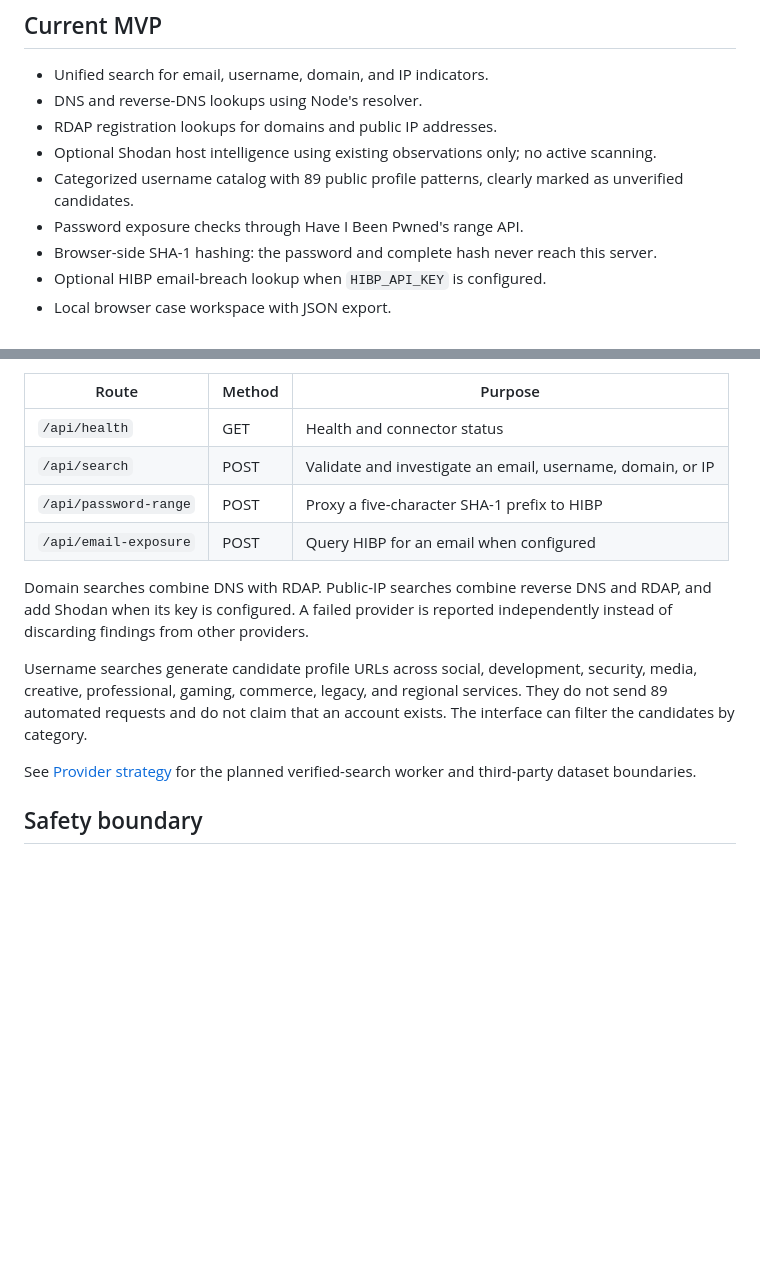
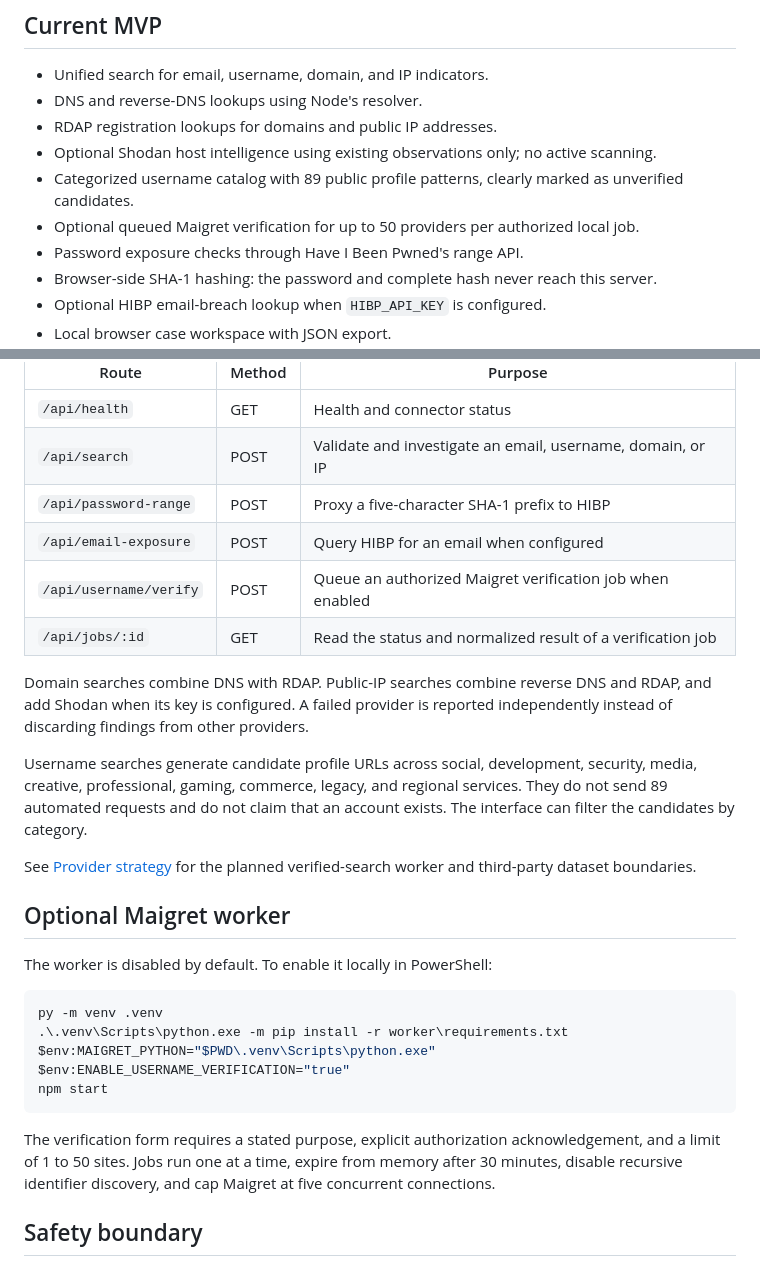
Before and after one commit to zoetzerlpetrov-gif/OSINTTools, a Markdown page: README.md, 2 parts joined by grey strips. Drawn GitHub-style; blank space fills up the shorter version.

Commit message:
feat: add controlled Maigret verification worker

````diff
--- a/README.md
+++ b/README.md
@@ -9,6 +9,7 @@ OSINTTools is a web workspace for authorized investigations and personal digital
 - RDAP registration lookups for domains and public IP addresses.
 - Optional Shodan host intelligence using existing observations only; no active scanning.
 - Categorized username catalog with 89 public profile patterns, clearly marked as unverified candidates.
+- Optional queued Maigret verification for up to 50 providers per authorized local job.
 - Password exposure checks through Have I Been Pwned's range API.
 - Browser-side SHA-1 hashing: the password and complete hash never reach this server.
 - Optional HIBP email-breach lookup when `HIBP_API_KEY` is configured.
@@ -49,12 +50,28 @@ npm run check
 | `/api/search` | POST | Validate and investigate an email, username, domain, or IP |
 | `/api/password-range` | POST | Proxy a five-character SHA-1 prefix to HIBP |
 | `/api/email-exposure` | POST | Query HIBP for an email when configured |
+| `/api/username/verify` | POST | Queue an authorized Maigret verification job when enabled |
+| `/api/jobs/:id` | GET | Read the status and normalized result of a verification job |
 
 Domain searches combine DNS with RDAP. Public-IP searches combine reverse DNS and RDAP, and add Shodan when its key is configured. A failed provider is reported independently instead of discarding findings from other providers.
 
 Username searches generate candidate profile URLs across social, development, security, media, creative, professional, gaming, commerce, legacy, and regional services. They do not send 89 automated requests and do not claim that an account exists. The interface can filter the candidates by category.
 
 See [Provider strategy](docs/PROVIDER_STRATEGY.md) for the planned verified-search worker and third-party dataset boundaries.
+
+## Optional Maigret worker
+
+The worker is disabled by default. To enable it locally in PowerShell:
+
+```powershell
+py -m venv .venv
+.\.venv\Scripts\python.exe -m pip install -r worker\requirements.txt
+$env:MAIGRET_PYTHON="$PWD\.venv\Scripts\python.exe"
+$env:ENABLE_USERNAME_VERIFICATION="true"
+npm start
+```
+
+The verification form requires a stated purpose, explicit authorization acknowledgement, and a limit of 1 to 50 sites. Jobs run one at a time, expire from memory after 30 minutes, disable recursive identifier discovery, and cap Maigret at five concurrent connections.
 
 ## Safety boundary
 
````
